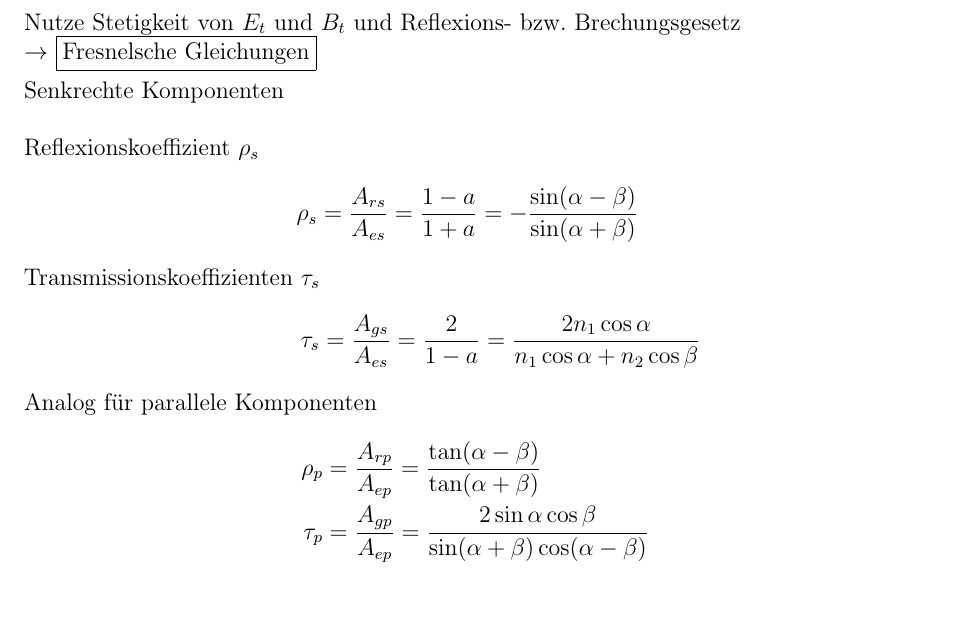
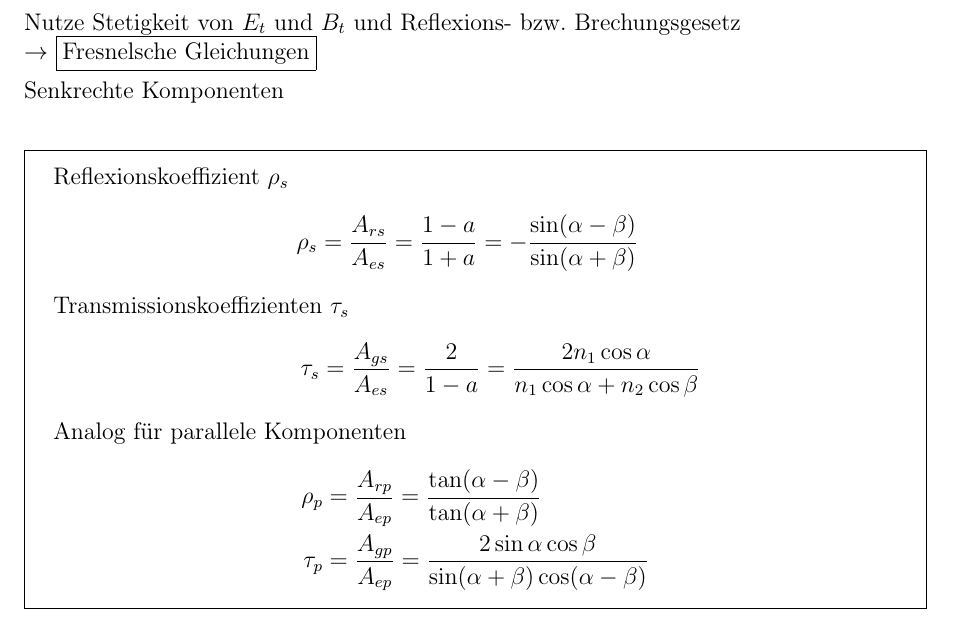
Before and after one commit to benjaminbutton13659/LaTeX-Scripts, a LaTeX document (Ex II mitschrieb.tex): part of page 94 of 96, cut so that both start at the same text. Compiled offline with pdfLaTeX.

Commit message:
ex verbesserungen

```diff
--- a/Ex II mitschrieb.tex
+++ b/Ex II mitschrieb.tex
@@ -14,6 +14,7 @@
 \usepackage[margin=1in]{geometry}
 \usepackage{enumerate}
 \usepackage{tocloft}
+\usepackage{tcolorbox}
 
 \addtolength{\cftchapnumwidth}{10pt}
 \addtolength{\cftsecnumwidth}{10pt}
@@ -3243,6 +3244,7 @@ $ \rightarrow $ \fbox{Fresnelsche Gleichungen}\\[5pt]
 Senkrechte Komponenten\\
 
 %boxed:
+\begin{tcolorbox}[colback=white,colframe=black,sharp corners,boxrule=.5pt]
 \noindent
 Reflexionskoeffizient $ \rho_s $
 $$\rho_s = \frac{A_{rs}}{A_{es}} = \frac{1-a}{1+a} = - \frac{\sin( \alpha - \beta)}{\sin (\alpha + \beta)} \ \ $$
@@ -3253,7 +3255,7 @@ Analog für parallele Komponenten
 \rho_p &= \frac{A_{rp}}{A_{ep}} = \frac{\tan (\alpha - \beta)}{\tan( \alpha + \beta)}\\
 \tau_p &= \frac{A_{gp}}{A_{ep}} = \frac{2 \sin\alpha \cos \beta}{\sin (\alpha + \beta) \cos (\alpha - \beta)}
 \end{align*}
-
+\end{tcolorbox}
 % bis hier
 
 Grundlage um Reflexion und Transmission zu berechnen
```
Also changed, not shown: Ex II mitschrieb.pdf.
